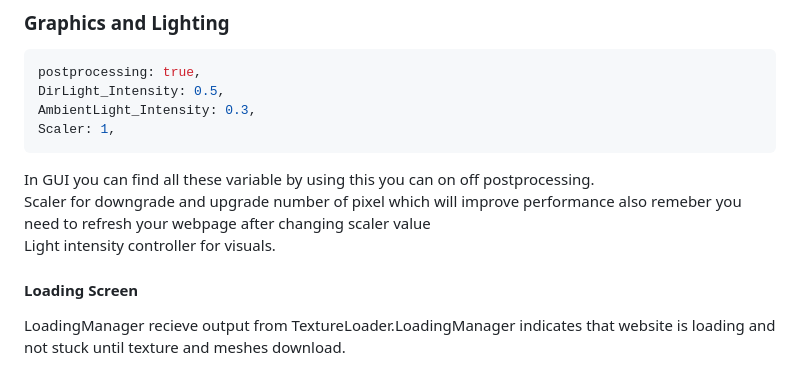
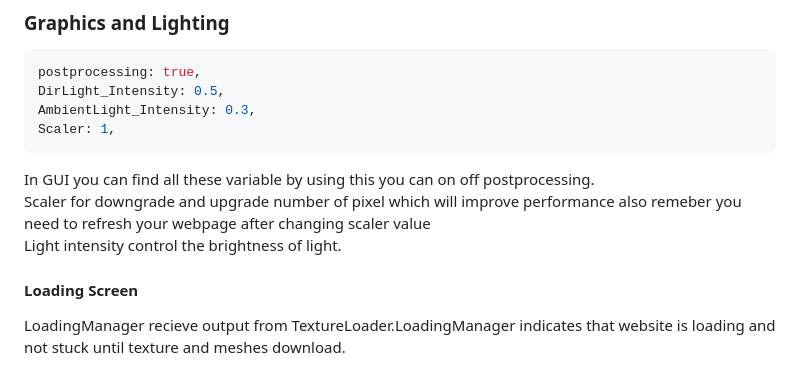
Before and after one commit to kumar10prashant/Assignment-Three-Js, a Markdown page: README.md, the part around the change. Drawn GitHub-style.

````diff
--- a/README.md
+++ b/README.md
@@ -75,7 +75,7 @@ Scaler: 1,
 ```
 In GUI you can find all these variable by using this you can on off postprocessing.<br>
 Scaler for downgrade and upgrade number of pixel which will improve performance also remeber you need to refresh your webpage after changing scaler value<br>
-Light intensity controller for visuals.
+Light intensity control the brightness of light.
 
 
 
````
